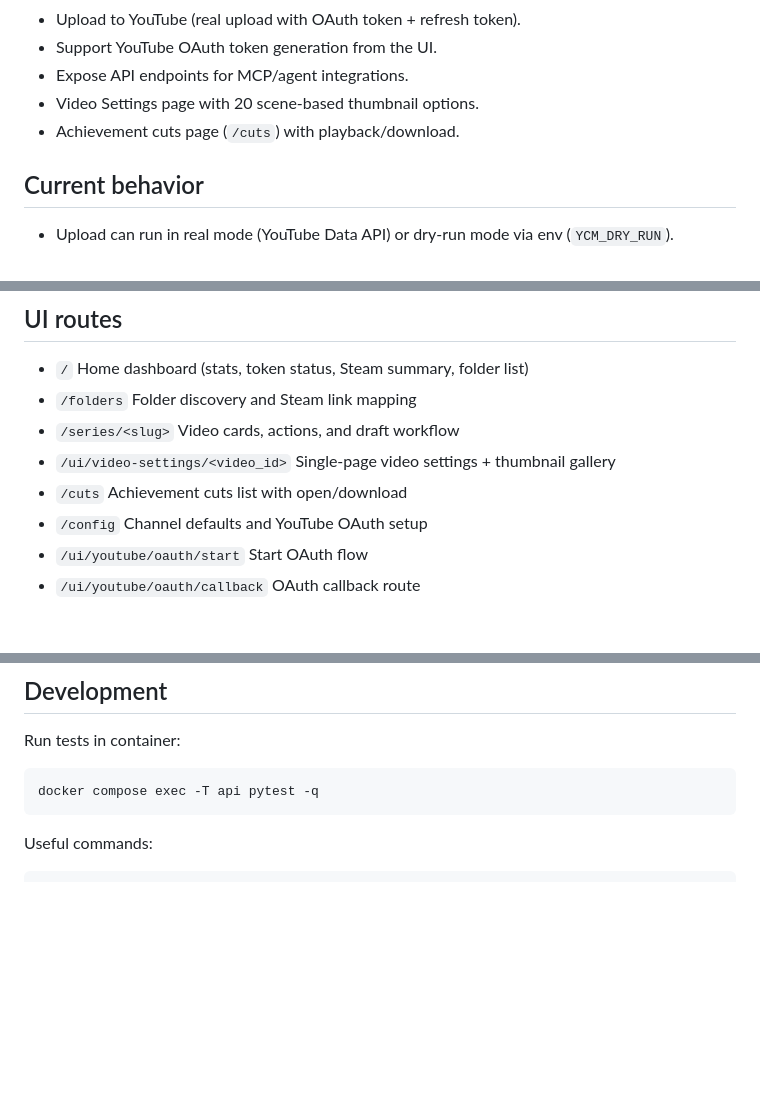
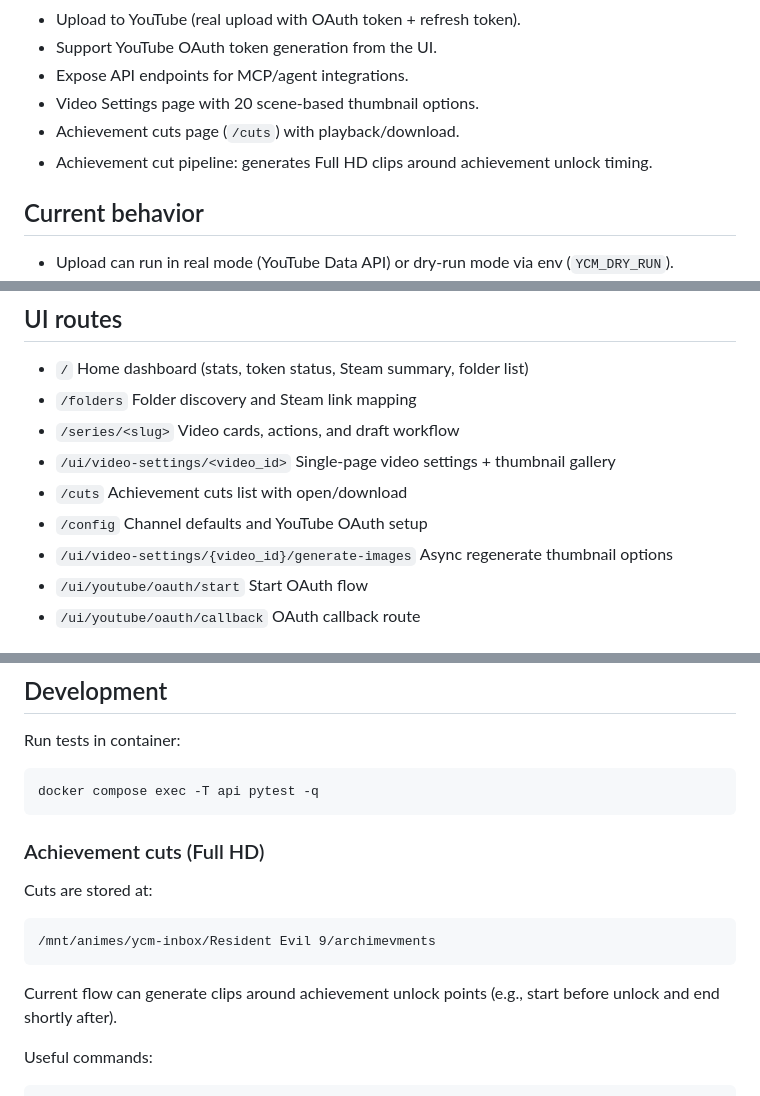
Before and after one commit to Jhowl/ycm-dashboard, a Markdown page: README.md, 3 parts joined by grey strips. GitHub-like rendering; blank space fills up the shorter version.

Commit message:
docs: add achievement cuts details and async image regen route

````diff
--- a/README.md
+++ b/README.md
@@ -17,6 +17,7 @@ The project scans game folders, ingests videos, generates PT-BR metadata drafts,
 - Expose API endpoints for MCP/agent integrations.
 - Video Settings page with 20 scene-based thumbnail options.
 - Achievement cuts page (`/cuts`) with playback/download.
+- Achievement cut pipeline: generates Full HD clips around achievement unlock timing.
 
 ## Current behavior
 
@@ -79,6 +80,7 @@ http://localhost:8010/
 - `/ui/video-settings/<video_id>` Single-page video settings + thumbnail gallery
 - `/cuts` Achievement cuts list with open/download
 - `/config` Channel defaults and YouTube OAuth setup
+- `/ui/video-settings/{video_id}/generate-images` Async regenerate thumbnail options
 - `/ui/youtube/oauth/start` Start OAuth flow
 - `/ui/youtube/oauth/callback` OAuth callback route
 
@@ -137,6 +139,16 @@ Run tests in container:
 docker compose exec -T api pytest -q
 ```
 
+### Achievement cuts (Full HD)
+
+Cuts are stored at:
+
+```text
+/mnt/animes/ycm-inbox/Resident Evil 9/archimevments
+```
+
+Current flow can generate clips around achievement unlock points (e.g., start before unlock and end shortly after).
+
 Useful commands:
 
 ```bash
````
